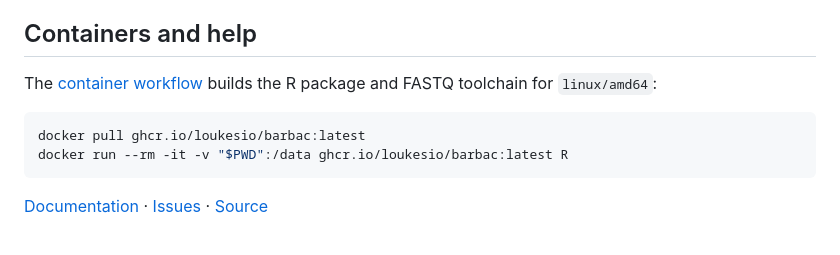
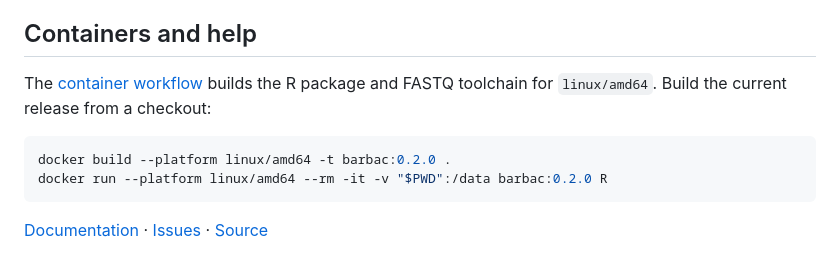
Before and after one commit to loukesio/barbac, a Markdown page: README.md, the part around the change. Drawn GitHub-style.

Commit message:
Document source container builds while registry access is pending

````diff
--- a/README.md
+++ b/README.md
@@ -184,11 +184,11 @@ explain exactly what was checked.
 ## Containers and help
 
 The [container workflow](.github/workflows/docker.yml) builds the R package and
-FASTQ toolchain for `linux/amd64`:
+FASTQ toolchain for `linux/amd64`. Build the current release from a checkout:
 
 ```sh
-docker pull ghcr.io/loukesio/barbac:latest
-docker run --rm -it -v "$PWD":/data ghcr.io/loukesio/barbac:latest R
+docker build --platform linux/amd64 -t barbac:0.2.0 .
+docker run --platform linux/amd64 --rm -it -v "$PWD":/data barbac:0.2.0 R
 ```
 
 [Documentation](https://loukesio.github.io/barbac/) ·
````
Also changed, not shown: documentation/validation.md (+9 -0 lines).
